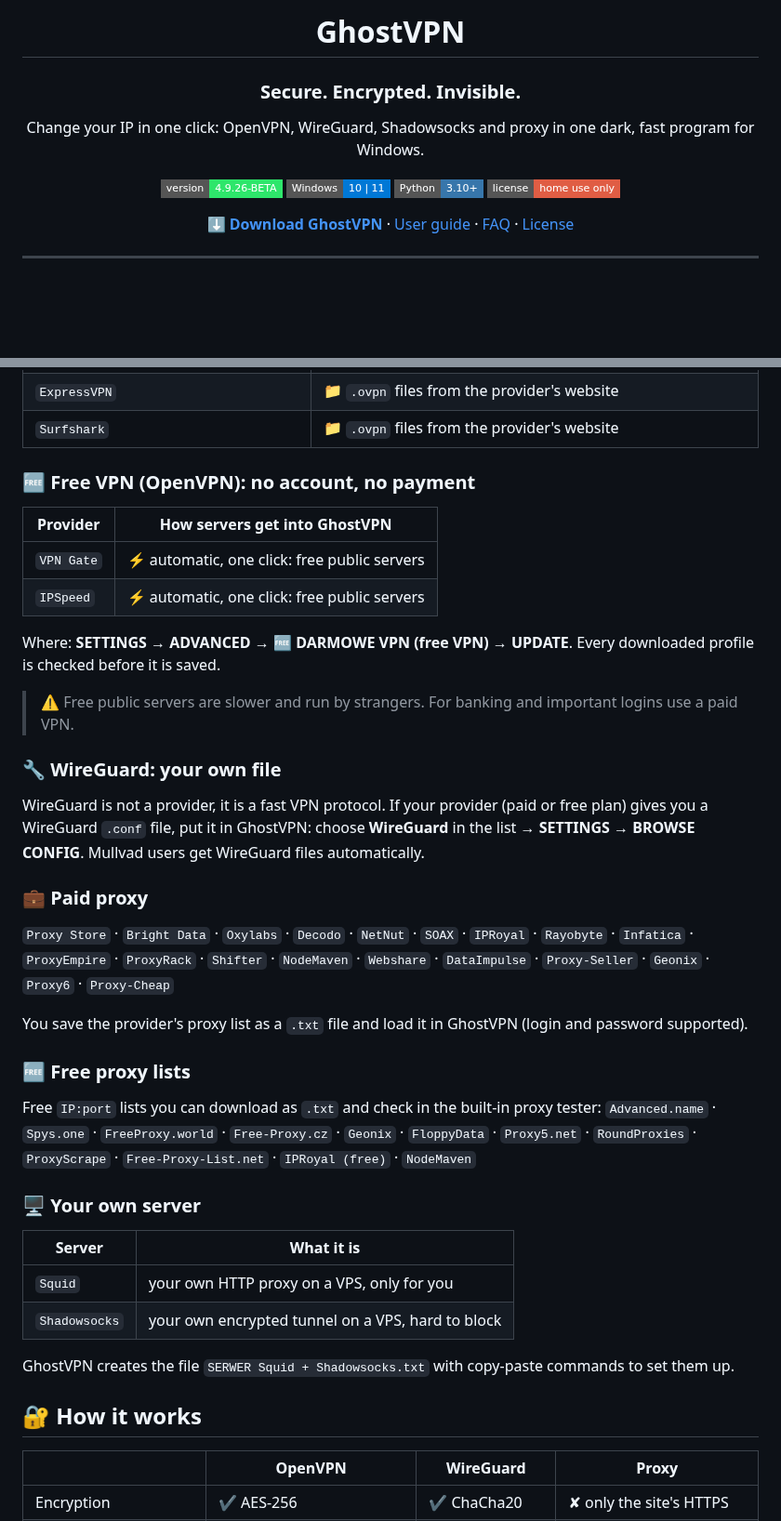
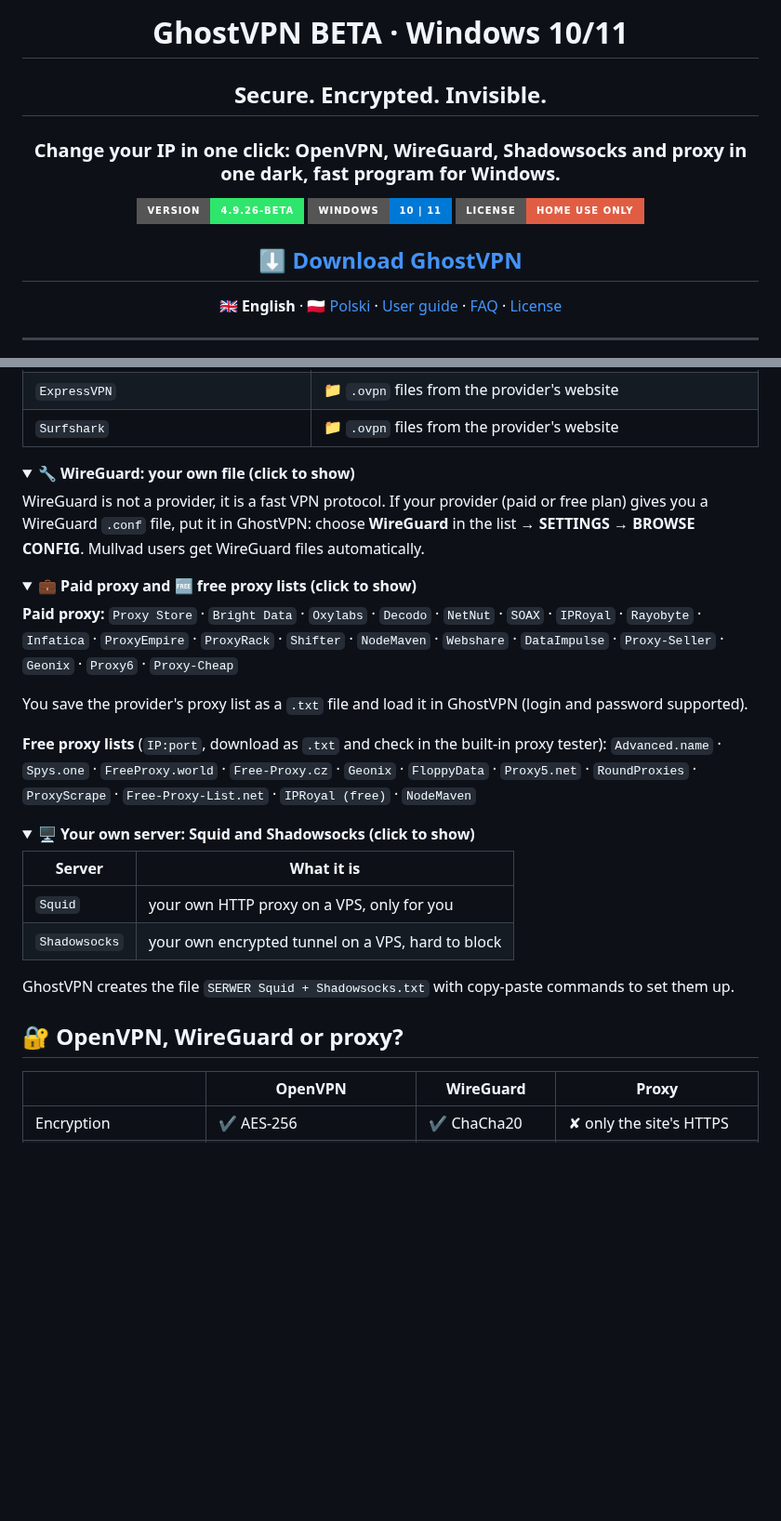
Before and after one commit to MRGREGOR85/GhostVPN, a Markdown page: README.md, 2 parts joined by grey strips. Shown at 93% size. Rendered like a GitHub page; folded sections open; badges without logos; blank space fills up the shorter version.

Commit message:
Terminal banner, bigger headings, Polish README

```diff
--- a/README.md
+++ b/README.md
@@ -4,15 +4,17 @@
 
-# GhostVPN
+# GhostVPN BETA · Windows 10/11
 
-### Secure. Encrypted. Invisible.
-Change your IP in one click: OpenVPN, WireGuard, Shadowsocks and proxy in one dark, fast program for Windows.
+## Secure. Encrypted. Invisible.
 
-[![Version](https://img.shields.io/badge/version-4.9.26--BETA-2ee66b?style=flat-square)](../../releases/latest)
-[![Windows 10 | 11](https://img.shields.io/badge/Windows-10%20%7C%2011-0078D6?style=flat-square&logo=windows&logoColor=white)](#-requirements)
-[![Python 3.10+](https://img.shields.io/badge/Python-3.10%2B-3776AB?style=flat-square&logo=python&logoColor=white)](#-requirements)
-[![License](https://img.shields.io/badge/license-home%20use%20only-red?style=flat-square)](LICENSE)
+### Change your IP in one click: OpenVPN, WireGuard, Shadowsocks and proxy in one dark, fast program for Windows.
 
-**[⬇ Download GhostVPN](../../releases/latest)** · [User guide](docs/USER_GUIDE.md) · [FAQ](docs/FAQ.md) · [License](LICENSE)
+[![Version](https://img.shields.io/badge/version-4.9.26--BETA-2ee66b?style=for-the-badge)](../../releases/latest)
+[![Windows 10 | 11](https://img.shields.io/badge/Windows-10%20%7C%2011-0078D6?style=for-the-badge&logo=windows&logoColor=white)](#-quick-start)
+[![License](https://img.shields.io/badge/license-home%20use%20only-red?style=for-the-badge)](LICENSE)
+
+## [⬇ Download GhostVPN](../../releases/latest)
+
+**🇬🇧 English** · [🇵🇱 Polski](README_PL.md) · [User guide](docs/USER_GUIDE.md) · [FAQ](docs/FAQ.md) · [License](LICENSE)
 
 </div>
 
@@ -77,33 +105,28 @@ GhostVPN does not sell VPN. You use your own account with one of these providers
 | `ExpressVPN` | 📁 `.ovpn` files from the provider's website |
 | `Surfshark` | 📁 `.ovpn` files from the provider's website |
 
-### 🆓 Free VPN (OpenVPN): no account, no payment
+</details>
 
-| Provider | How servers get into GhostVPN |
-|---|---|
-| `VPN Gate` | ⚡ automatic, one click: free public servers |
-| `IPSpeed` | ⚡ automatic, one click: free public servers |
-
-Where: **SETTINGS → ADVANCED → 🆓 DARMOWE VPN (free VPN) → UPDATE**. Every downloaded profile is checked before it is saved.
-
-> ⚠️ Free public servers are slower and run by strangers. For banking and important logins use a paid VPN.
-
-### 🔧 WireGuard: your own file
+<details>
+<summary><b>🔧 WireGuard: your own file (click to show)</b></summary>
 
 WireGuard is not a provider, it is a fast VPN protocol. If your provider (paid or free plan) gives you a WireGuard `.conf` file, put it in GhostVPN: choose **WireGuard** in the list → **SETTINGS → BROWSE CONFIG**. Mullvad users get WireGuard files automatically.
 
-### 💼 Paid proxy
+</details>
 
-`Proxy Store` · `Bright Data` · `Oxylabs` · `Decodo` · `NetNut` · `SOAX` · `IPRoyal` · `Rayobyte` · `Infatica` · `ProxyEmpire` · `ProxyRack` · `Shifter` · `NodeMaven` · `Webshare` · `DataImpulse` · `Proxy-Seller` · `Geonix` · `Proxy6` · `Proxy-Cheap`
+<details>
+<summary><b>💼 Paid proxy and 🆓 free proxy lists (click to show)</b></summary>
+
+**Paid proxy:** `Proxy Store` · `Bright Data` · `Oxylabs` · `Decodo` · `NetNut` · `SOAX` · `IPRoyal` · `Rayobyte` · `Infatica` · `ProxyEmpire` · `ProxyRack` · `Shifter` · `NodeMaven` · `Webshare` · `DataImpulse` · `Proxy-Seller` · `Geonix` · `Proxy6` · `Proxy-Cheap`
 
 You save the provider's proxy list as a `.txt` file and load it in GhostVPN (login and password supported).
 
-### 🆓 Free proxy lists
+**Free proxy lists** (`IP:port`, download as `.txt` and check in the built-in proxy tester): `Advanced.name` · `Spys.one` · `FreeProxy.world` · `Free-Proxy.cz` · `Geonix` · `FloppyData` · `Proxy5.net` · `RoundProxies` · `ProxyScrape` · `Free-Proxy-List.net` · `IPRoyal (free)` · `NodeMaven`
 
-Free `IP:port` lists you can download as `.txt` and check in the built-in proxy tester:
-`Advanced.name` · `Spys.one` · `FreeProxy.world` · `Free-Proxy.cz` · `Geonix` · `FloppyData` · `Proxy5.net` · `RoundProxies` · `ProxyScrape` · `Free-Proxy-List.net` · `IPRoyal (free)` · `NodeMaven`
+</details>
 
-### 🖥️ Your own server
+<details>
+<summary><b>🖥️ Your own server: Squid and Shadowsocks (click to show)</b></summary>
 
 | Server | What it is |
 |---|---|
@@ -112,7 +135,9 @@ Free `IP:port` lists you can download as `.txt` and check in the built-in proxy
 
 GhostVPN creates the file `SERWER Squid + Shadowsocks.txt` with copy-paste commands to set them up.
 
-## 🔐 How it works
+</details>
+
+## 🔐 OpenVPN, WireGuard or proxy?
 
 | | OpenVPN | WireGuard | Proxy |
 |---|---|---|---|
```
Also changed, not shown: other parts of README.md (+39 -31 lines).
